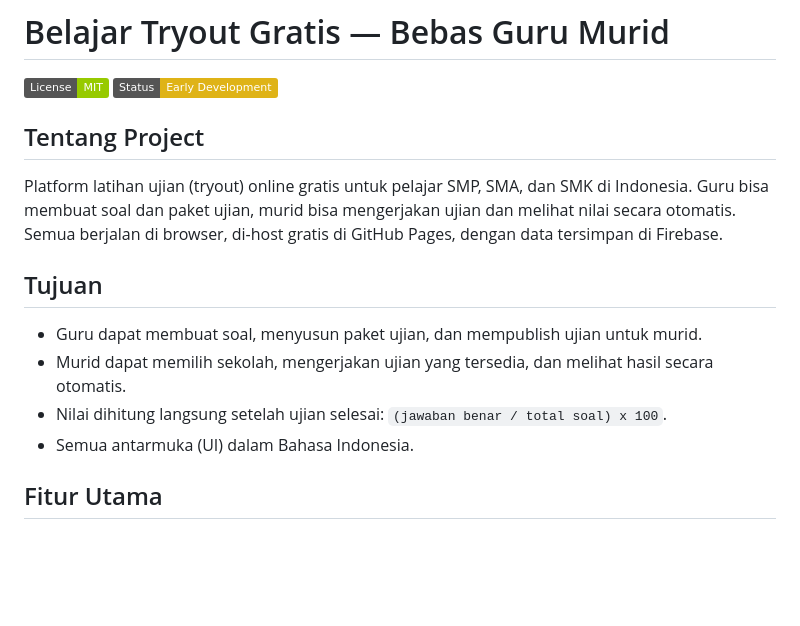
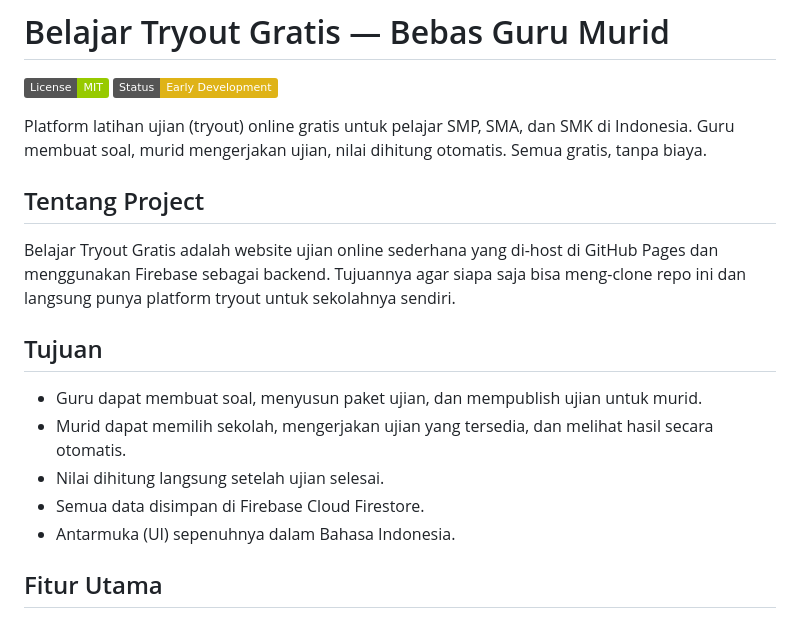
Before and after one commit to sagaevans/BELAJAR-TRYOUT-GRATIS-BEBAS-GURU-MURID, a Markdown page: README.md, the part around one of its changes. Rendered like a GitHub page; badges without logos; blank space fills up the shorter version.

```diff
--- a/README.md
+++ b/README.md
@@ -3,16 +3,19 @@
 ![License](https://img.shields.io/badge/License-MIT-green)
 ![Status](https://img.shields.io/badge/Status-Early%20Development-yellow)
 
+Platform latihan ujian (tryout) online gratis untuk pelajar SMP, SMA, dan SMK di Indonesia. Guru membuat soal, murid mengerjakan ujian, nilai dihitung otomatis. Semua gratis, tanpa biaya.
+
 ## Tentang Project
 
-Platform latihan ujian (tryout) online gratis untuk pelajar SMP, SMA, dan SMK di Indonesia. Guru bisa membuat soal dan paket ujian, murid bisa mengerjakan ujian dan melihat nilai secara otomatis. Semua berjalan di browser, di-host gratis di GitHub Pages, dengan data tersimpan di Firebase.
+Belajar Tryout Gratis adalah website ujian online sederhana yang di-host di GitHub Pages dan menggunakan Firebase sebagai backend. Tujuannya agar siapa saja bisa meng-clone repo ini dan langsung punya platform tryout untuk sekolahnya sendiri.
 
 ## Tujuan
 
 - Guru dapat membuat soal, menyusun paket ujian, dan mempublish ujian untuk murid.
 - Murid dapat memilih sekolah, mengerjakan ujian yang tersedia, dan melihat hasil secara otomatis.
-- Nilai dihitung langsung setelah ujian selesai: `(jawaban benar / total soal) x 100`.
-- Semua antarmuka (UI) dalam Bahasa Indonesia.
+- Nilai dihitung langsung setelah ujian selesai.
+- Semua data disimpan di Firebase Cloud Firestore.
+- Antarmuka (UI) sepenuhnya dalam Bahasa Indonesia.
 
 ## Fitur Utama
 
```
Also changed, not shown: other parts of README.md (+25 -32 lines).
